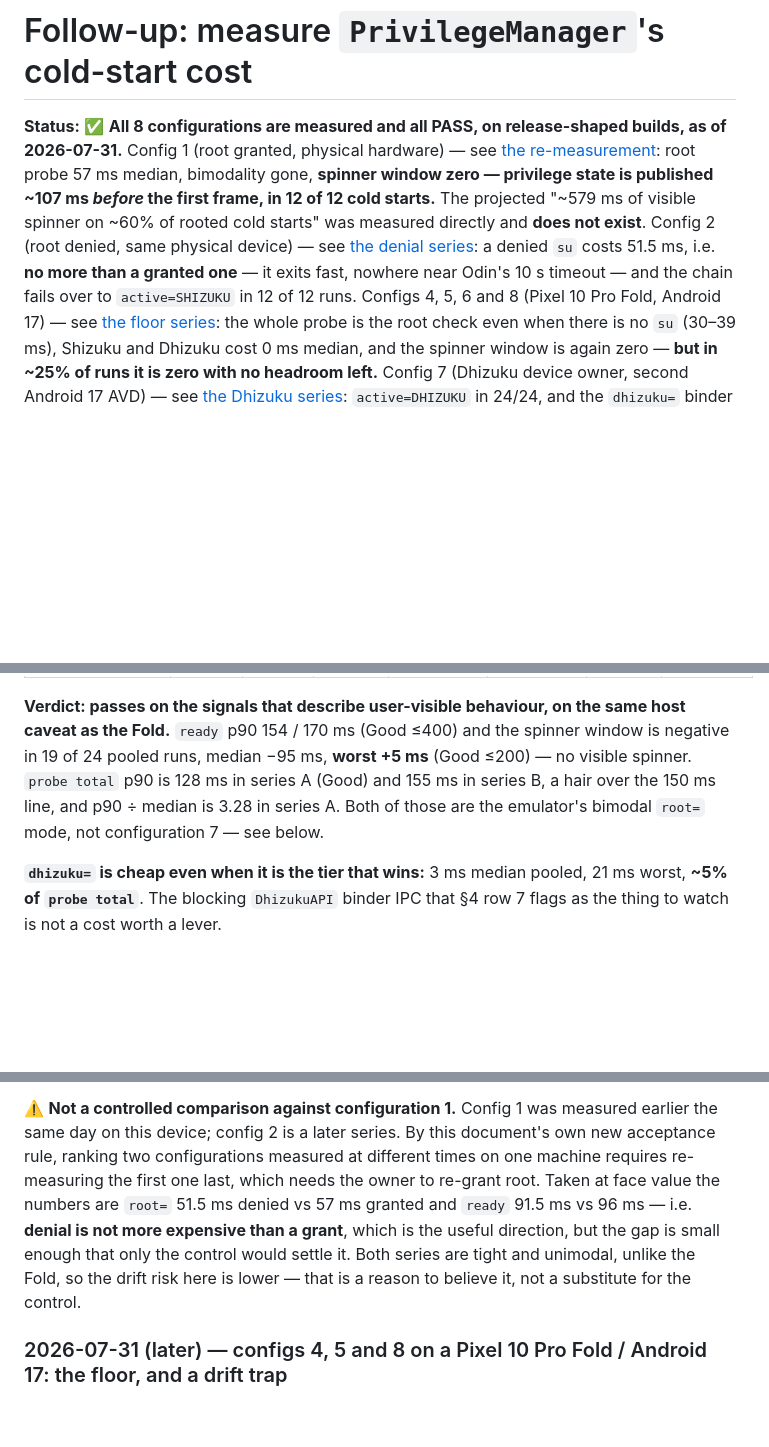
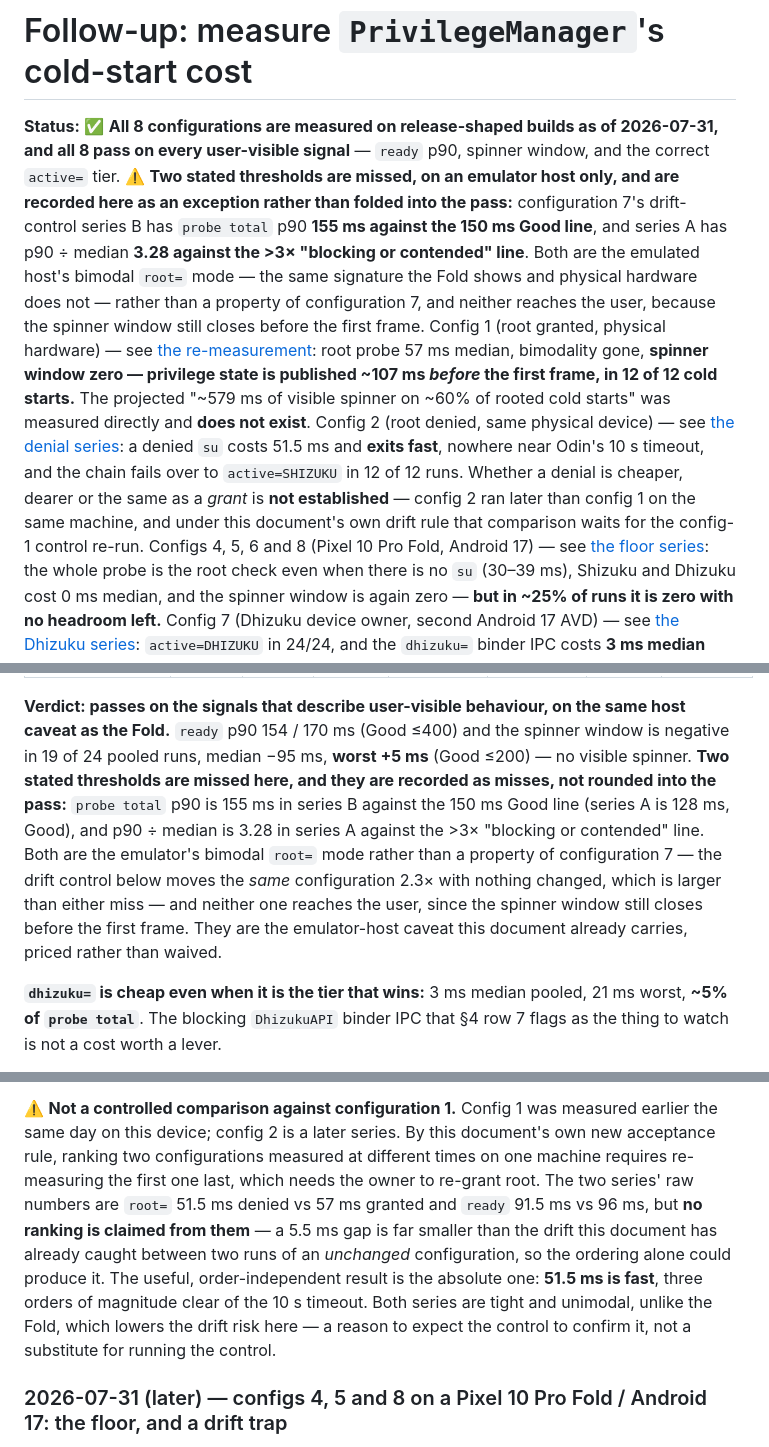
Before and after one commit to trinadhthatakula/Thor, a Markdown page: docs/follow-ups/privilege-manager-cold-start.md, 3 parts joined by grey strips. Rendered like a GitHub page; blank space fills up the shorter version.

Commit message:
docs(follow-ups): apply the doc's own thresholds honestly to the config-7 result
Review on #305 caught the summary overclaiming against the acceptance criteria
this same document defines. Three fixes, all to wording, no measurement changes.

The status header said "all 8 configurations PASS". Two stated thresholds are
in fact missed: configuration 7's drift-control series B has probe total p90
155ms against the 150ms Good line, and series A has p90 / median 3.28 against
the >3x "blocking or contended" line. The section body already disclosed both
numbers, but the header and the acceptance checklist rounded them into a pass.
They are now recorded as exceptions in all three places -- header, section
verdict and acceptance list -- with the reason attached: both are the emulated
host's bimodal root= mode, the same signature the drift control moves 2.3x with
nothing changed, and neither reaches the user because the spinner window still
closes before the first frame. All 8 configurations do pass every user-visible
signal, and that is now what the document claims.

The header also asserted a denied `su` costs "no more than a granted one". The
config-2 section explicitly disclaims that comparison two paragraphs later --
config 2 ran after config 1 on the same machine, and this document's own drift
rule says a 5.5ms gap between series measured at different times cannot be
ranked. The header, the section, and the next-session summary now report the
order-independent result (51.5ms is fast, three orders of magnitude clear of
Odin's 10s timeout) and state that the ranking awaits the config-1 control.

Also tagged the two unlabelled code fences (`text`) so markdownlint MD040 is
clean.

No code changes.

```diff
--- a/docs/follow-ups/privilege-manager-cold-start.md
+++ b/docs/follow-ups/privilege-manager-cold-start.md
@@ -1,15 +1,24 @@
 # Follow-up: measure `PrivilegeManager`'s cold-start cost
 
-**Status:** ✅ **All 8 configurations are measured and all PASS, on release-shaped builds, as of
-2026-07-31.** Config 1 (root granted, physical hardware) —
+**Status:** ✅ **All 8 configurations are measured on release-shaped builds as of 2026-07-31, and all
+8 pass on every user-visible signal** — `ready` p90, spinner window, and the correct `active=` tier.
+⚠️ **Two stated thresholds are missed, on an emulator host only, and are recorded here as an
+exception rather than folded into the pass:** configuration 7's drift-control series B has
+`probe total` p90 **155 ms against the 150 ms Good line**, and series A has p90 ÷ median **3.28
+against the >3× "blocking or contended" line**. Both are the emulated host's bimodal `root=` mode —
+the same signature the Fold shows and physical hardware does not — rather than a property of
+configuration 7, and neither reaches the user, because the spinner window still closes before the
+first frame. Config 1 (root granted, physical hardware) —
 see [the re-measurement](#2026-07-31--config-1-re-measured-on-v1931-the-defect-is-gone): root probe
 57 ms median, bimodality gone, **spinner window zero — privilege state is published ~107 ms *before*
 the first frame, in 12 of 12 cold starts.** The projected "~579 ms of visible spinner on ~60% of
 rooted cold starts" was measured directly and **does not exist**. Config 2 (root denied, same
 physical device) — see
 [the denial series](#2026-07-31-later-still--configuration-2-root-denied-su-exits-fast-and-the-fallback-chain-works):
-a denied `su` costs 51.5 ms, i.e. **no more than a granted one** — it exits fast, nowhere near Odin's
-10 s timeout — and the chain fails over to `active=SHIZUKU` in 12 of 12 runs. Configs 4, 5, 6 and 8
+a denied `su` costs 51.5 ms and **exits fast**, nowhere near Odin's 10 s timeout, and the chain fails
+over to `active=SHIZUKU` in 12 of 12 runs. Whether a denial is cheaper, dearer or the same as a
+*grant* is **not established** — config 2 ran later than config 1 on the same machine, and under this
+document's own drift rule that comparison waits for the config-1 control re-run. Configs 4, 5, 6 and 8
 (Pixel 10 Pro Fold, Android 17) — see
 [the floor series](#2026-07-31-later--configs-4-5-and-8-on-a-pixel-10-pro-fold--android-17-the-floor-and-a-drift-trap):
 the whole probe is the root check even when there is no `su` (30–39 ms), Shizuku and Dhizuku cost
@@ -381,9 +390,14 @@ measured, exactly one `probe` line per run.
 
 **Verdict: passes on the signals that describe user-visible behaviour, on the same host caveat as the
 Fold.** `ready` p90 154 / 170 ms (Good ≤400) and the spinner window is negative in 19 of 24 pooled
-runs, median −95 ms, **worst +5 ms** (Good ≤200) — no visible spinner. `probe total` p90 is 128 ms in
-series A (Good) and 155 ms in series B, a hair over the 150 ms line, and p90 ÷ median is 3.28 in
-series A. Both of those are the emulator's bimodal `root=` mode, not configuration 7 — see below.
+runs, median −95 ms, **worst +5 ms** (Good ≤200) — no visible spinner. **Two stated thresholds are
+missed here, and they are recorded as misses, not rounded into the pass:** `probe total` p90 is
+155 ms in series B against the 150 ms Good line (series A is 128 ms, Good), and p90 ÷ median is 3.28
+in series A against the >3× "blocking or contended" line. Both are the emulator's bimodal `root=`
+mode rather than a property of configuration 7 — the drift control below moves the *same*
+configuration 2.3× with nothing changed, which is larger than either miss — and neither one reaches
+the user, since the spinner window still closes before the first frame. They are the emulator-host
+caveat this document already carries, priced rather than waived.
 
 **`dhizuku=` is cheap even when it is the tier that wins:** 3 ms median pooled, 21 ms worst, **~5% of
 `probe total`**. The blocking `DhizukuAPI` binder IPC that §4 row 7 flags as the thing to watch is
@@ -471,11 +485,13 @@ used, on both the denied and the absent path.
 ⚠️ **Not a controlled comparison against configuration 1.** Config 1 was measured earlier the same
 day on this device; config 2 is a later series. By this document's own new acceptance rule, ranking
 two configurations measured at different times on one machine requires re-measuring the first one
-last, which needs the owner to re-grant root. Taken at face value the numbers are
-`root=` 51.5 ms denied vs 57 ms granted and `ready` 91.5 ms vs 96 ms — i.e. **denial is not more
-expensive than a grant**, which is the useful direction, but the gap is small enough that only the
-control would settle it. Both series are tight and unimodal, unlike the Fold, so the drift risk here
-is lower — that is a reason to believe it, not a substitute for the control.
+last, which needs the owner to re-grant root. The two series' raw numbers are `root=` 51.5 ms denied
+vs 57 ms granted and `ready` 91.5 ms vs 96 ms, but **no ranking is claimed from them** — a 5.5 ms gap
+is far smaller than the drift this document has already caught between two runs of an *unchanged*
+configuration, so the ordering alone could produce it. The useful, order-independent result is the
+absolute one: **51.5 ms is fast**, three orders of magnitude clear of the 10 s timeout. Both series
+are tight and unimodal, unlike the Fold, which lowers the drift risk here — a reason to expect the
+control to confirm it, not a substitute for running the control.
 
 ### 2026-07-31 (later) — configs 4, 5 and 8 on a Pixel 10 Pro Fold / Android 17: the floor, and a drift trap
 
```
Also changed, not shown: other parts of docs/follow-ups/privilege-manager-cold-start.md (+11 -5 lines).
